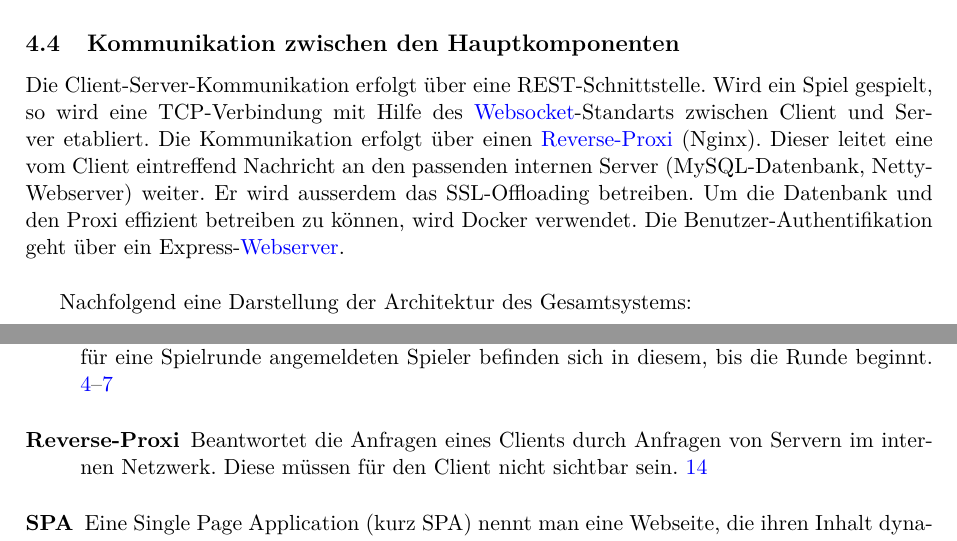
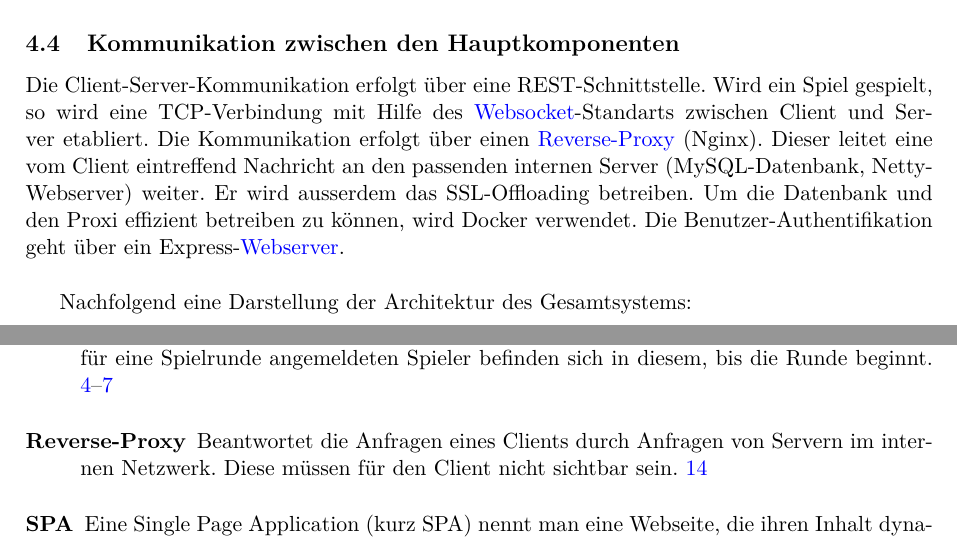
Before and after one commit to 22phuber/tron-light-cycles, a LaTeX document (documents/solution-architecture/solution-architecture.tex, which reads documents/solution-architecture/glossary.tex): two parts of pages 15 and 21 of 21, joined at a grey line, cut so that both start at the same text. Compiled offline with pdfLaTeX.

Commit message:
Typo fix "Reverse-Proxy"

```diff
--- a/documents/solution-architecture/glossary.tex
+++ b/documents/solution-architecture/glossary.tex
@@ -50,8 +50,8 @@
     description={Die objektorientierte Programmierung (kurz OOP) ist ein auf dem Konzept der Objektorientierung basierendes Programmierparadigma. Die Grundidee besteht darin, die Architektur einer Software an den Grundstrukturen desjenigen Bereichs der Wirklichkeit auszurichten, der die gegebene Anwendung betrifft. Ein Modell dieser Strukturen wird in der Entwurfsphase aufgestellt. Es enthält Informationen über die auftretenden Objekte und deren Abstraktionen, ihre Typen. Die Umsetzung dieser Denkweise erfordert die Einführung verschiedener Konzepte, insbesondere Klassen, Vererbung, Polymorphie und spätes Binden}
 }
 
-\newglossaryentry{Reverse-Proxi}{
-    name=Reverse-Proxi,
+\newglossaryentry{Reverse-Proxy}{
+    name=Reverse-Proxy,
     description={Beantwortet die Anfragen eines Clients durch Anfragen von Servern im internen Netzwerk. Diese müssen für den Client nicht sichtbar sein}
 }
 
--- a/documents/solution-architecture/solution-architecture.tex
+++ b/documents/solution-architecture/solution-architecture.tex
@@ -396,7 +396,7 @@ wird zum Login-Screen weitergeleitet.
         Im nächsten Abschnitt wird das Zusammenspiel der oben beschriebenen Komponenten erläutert.
 
         \subsection{Kommunikation zwischen den Hauptkomponenten}
-        Die Client-Server-Kommunikation erfolgt über eine REST-Schnittstelle. Wird ein Spiel gespielt, so wird eine TCP-Verbindung mit Hilfe des \Gls{Websocket}-Standarts zwischen Client und Server etabliert. Die Kommunikation erfolgt über einen \Gls{Reverse-Proxi} (Nginx). Dieser leitet eine vom Client eintreffend Nachricht an den passenden internen Server (MySQL-Datenbank, Netty-Webserver) weiter. Er wird ausserdem das SSL-Offloading betreiben. Um die Datenbank und den Proxi effizient betreiben zu können, wird Docker verwendet. Die Benutzer-Authentifikation geht über ein Express-\Gls{Webserver}.\\
+        Die Client-Server-Kommunikation erfolgt über eine REST-Schnittstelle. Wird ein Spiel gespielt, so wird eine TCP-Verbindung mit Hilfe des \Gls{Websocket}-Standarts zwischen Client und Server etabliert. Die Kommunikation erfolgt über einen \Gls{Reverse-Proxy} (Nginx). Dieser leitet eine vom Client eintreffend Nachricht an den passenden internen Server (MySQL-Datenbank, Netty-Webserver) weiter. Er wird ausserdem das SSL-Offloading betreiben. Um die Datenbank und den Proxi effizient betreiben zu können, wird Docker verwendet. Die Benutzer-Authentifikation geht über ein Express-\Gls{Webserver}.\\
 
         Nachfolgend eine Darstellung der Architektur des Gesamtsystems:
         \begin{figure}[H]
```
